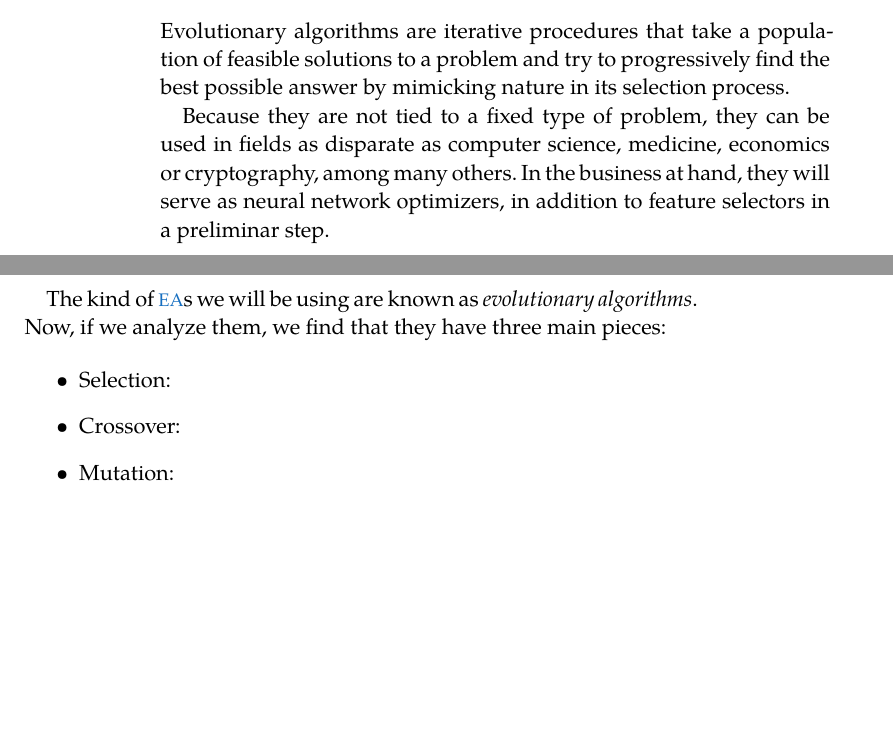
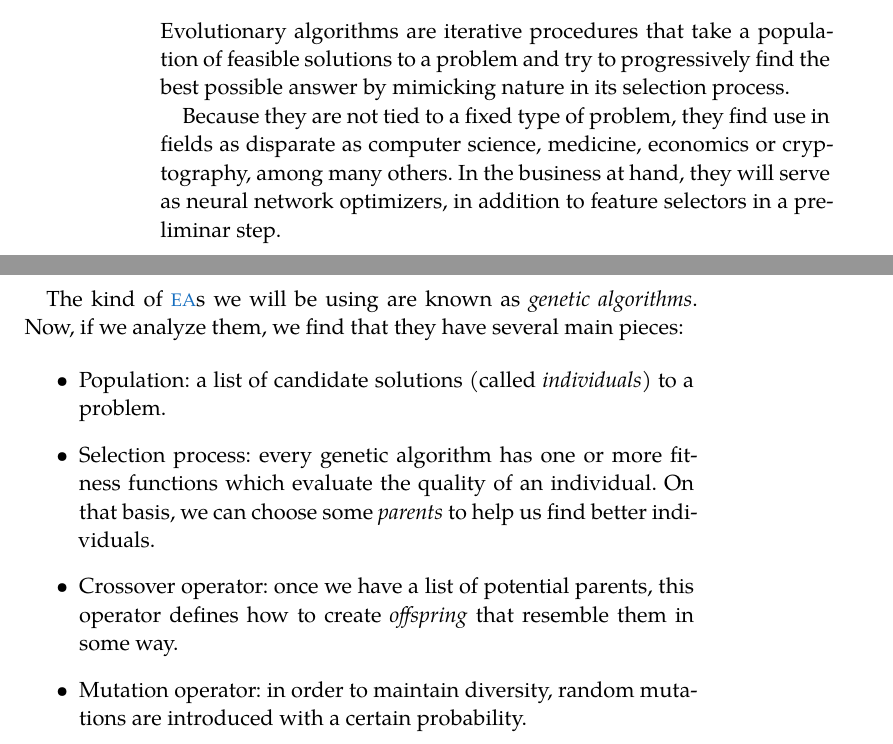
Before and after one commit to jleon95/UGR_TFG, a LaTeX thesis (doc/Thesis.tex, which reads doc/Chapters/Chapter02.tex): two parts of pages 16 and 17 of 18, joined at a grey line, cut so that both start at the same text, the shorter picture padded with empty space. Compiled offline with XeLaTeX; a missing font is replaced by an installed copy or a similar font.

Commit message:
Explained the parts of a GA

```diff
--- a/doc/Chapters/Chapter02.tex
+++ b/doc/Chapters/Chapter02.tex
@@ -108,21 +108,24 @@
 
 	Evolutionary algorithms are iterative procedures that take a population of feasible solutions to a problem and try to progressively find the best possible answer by mimicking nature in its selection process.
 
-	Because they are not tied to a fixed type of problem, they can be used in fields as disparate as computer science, medicine, economics or cryptography, among many others. In the business at hand, they will serve as neural network optimizers, in addition to feature selectors in a preliminar step.
+	Because they are not tied to a fixed type of problem, they find use in fields as disparate as computer science, medicine, economics or cryptography, among many others. In the business at hand, they will serve as neural network optimizers, in addition to feature selectors in a preliminar step.
 
 \newpage
 
-	The kind of \acs{EA}s we will be using are known as \textit{evolutionary algorithms}. Now, if we analyze them, we find that they have three main pieces:
+	The kind of \acs{EA}s we will be using are known as \textit{genetic algorithms}. Now, if we analyze them, we find that they have several main pieces:
 
 	\begin{itemize}
 
 		\item
-		Selection:
+		Population: a list of candidate solutions (called \textit{individuals}) to a problem.
 
 		\item
-		Crossover:
+		Selection process: every genetic algorithm has one or more fitness functions which evaluate the quality of an individual. On that basis, we can choose some \textit{parents} to help us find better individuals.
 
 		\item
-		Mutation:
+		Crossover operator: once we have a list of potential parents, this operator defines how to create \textit{offspring} that resemble them in some way.
+
+		\item
+		Mutation operator: in order to maintain diversity, random mutations are introduced with a certain probability.
 
 	\end{itemize}
```
Also changed, not shown: doc/Chapters/Chapter02.tex (2 more changed lines).
